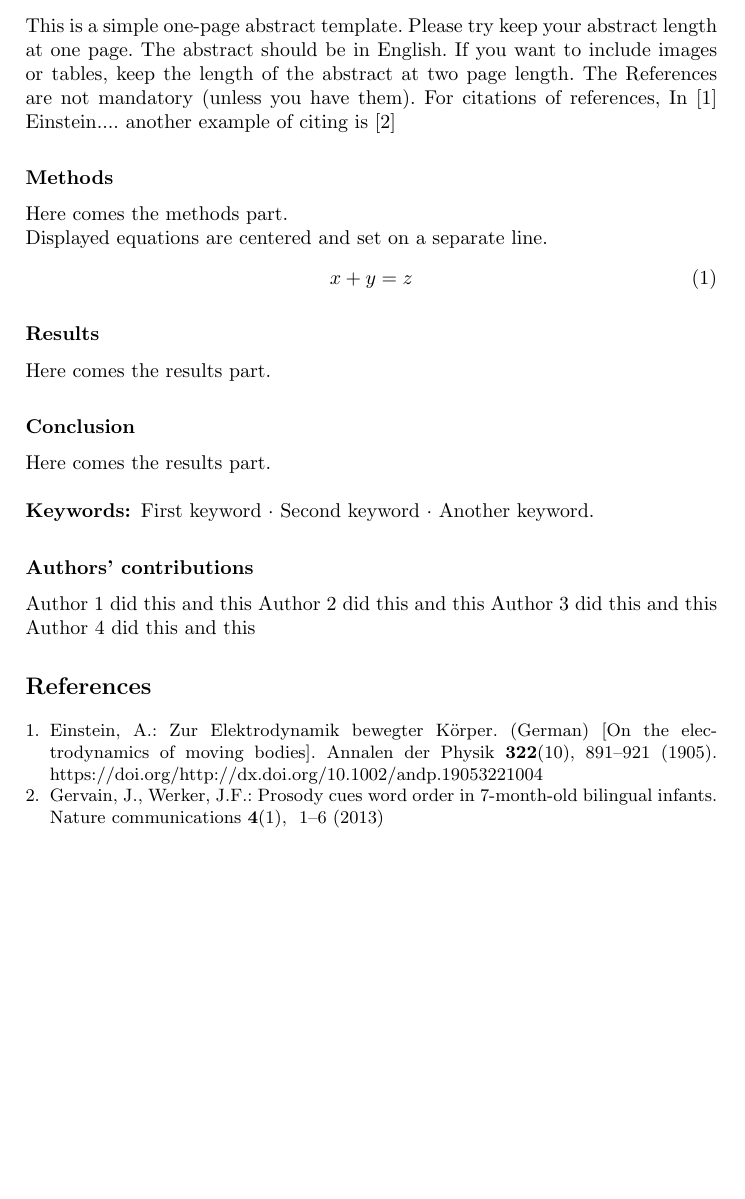
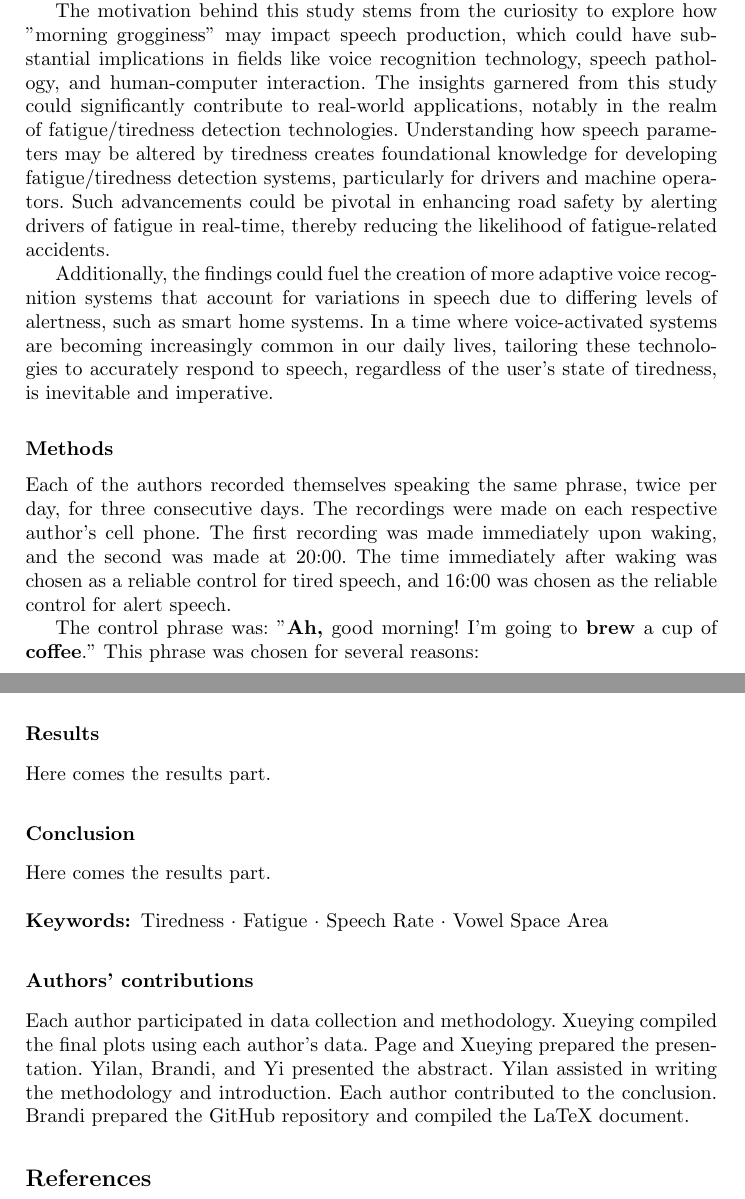
Before and after one commit to branaphy/good-morning, a LaTeX paper (labbookAbstract_template.tex): part of the page before the commit and two parts of pages 1 and 2 of 2 after it, the two joined at a grey line, cut at the place of the change, the shorter picture padded with empty space. Compiled offline with pdfLaTeX.

Commit message:
Update labbookAbstract_template.tex

```diff
--- a/labbookAbstract_template.tex
+++ b/labbookAbstract_template.tex
@@ -39,19 +40,31 @@ Fourth Author\inst{1}}
 %
 \section*{Abstract}
 \subsection*{Background}
-This is a simple  one-page abstract template. Please try keep your abstract length at one page.  The abstract should be in English. If you want to include images or tables, keep the length of the abstract at two page length. The References are not mandatory (unless you have them). For citations of references,
-In \cite{einstein} Einstein....
-another example of citing is \cite{gervain2013prosody}
+\indent Fatigue and its impact on cognitive functions have been subjects of extensive research over the years. The state of tiredness,
+often influenced by the circadian rhythm, can significantly affect an individual’s motor and cognitive abilities
+\cite{zhang2015influence}, thereby potentially altering the acoustic properties of speech.
+
+The motivation behind this study stems from the curiosity to explore how "morning grogginess" may impact speech production, which could
+have substantial implications in fields like voice recognition technology, speech pathology, and human-computer interaction. The insights
+garnered from this study could significantly contribute to real-world applications, notably in the realm of fatigue/tiredness
+detection technologies. Understanding how speech parameters may be altered by tiredness creates foundational knowledge for developing
+fatigue/tiredness detection systems, particularly for drivers and machine operators. Such advancements could be pivotal in enhancing road
+safety by alerting drivers of fatigue in real-time, thereby reducing the likelihood of fatigue-related accidents.
+
+Additionally, the findings could fuel the creation of more adaptive voice recognition systems that account for variations in
+speech due to differing levels of alertness, such as smart home systems. In a time where voice-activated systems are becoming increasingly
+common in our daily lives, tailoring these technologies to accurately respond to speech, regardless of the user's state of tiredness, is
+inevitable and imperative.
 
 % the environments 'definition', 'lemma', 'proposition', 'corollary',
 % 'remark', and 'example' are defined in the LLNCS documentclass as well.
 %
 
 \subsection*{Methods}
-Here comes the methods part.
+Each of the authors recorded themselves speaking the same phrase, twice per day, for three consecutive days. The recordings were made on
+each respective author's cell phone. The first recording was made immediately upon waking, and the second was made at 20:00. The time
+immediately after waking was chosen as a reliable control for tired speech, and 16:00 was chosen as the reliable control for alert speech.
 
-\noindent Displayed equations are centered and set on a separate
-line.
-\begin{equation}
-x + y = z
-\end{equation}
+The control phrase was: "\textbf{Ah,} good morning! I'm going to \textbf{brew} a cup of \textbf{coffee}." This phrase was chosen for
+several reasons:
+\begin{itemize}
@@ -63,13 +88,12 @@ Here comes the results part.
 \subsection*{Conclusion}
 Here comes the results part.
 
-\keywords{First keyword  \and Second keyword \and Another keyword.}
+\keywords{Tiredness  \and Fatigue \and Speech Rate  \and Vowel Space Area}
 
 \subsection*{Authors' contributions}
-Author 1 did this and this
-Author 2 did this and this
-Author 3 did this and this
-Author 4 did this and this
+Each author participated in data collection and methodology. Xueying compiled the final plots using each author's data. Page and Xueying
+prepared the presentation. Yilan, Brandi, and Yi presented the abstract. Yilan assisted in writing the methodology and introduction. Each
+author contributed to the conclusion. Brandi prepared the GitHub repository and compiled the LaTeX document.
 %
 % ---- Bibliography ----
 %
```
Also changed, not shown: labbookAbstract_template.tex (28 more changed lines).
